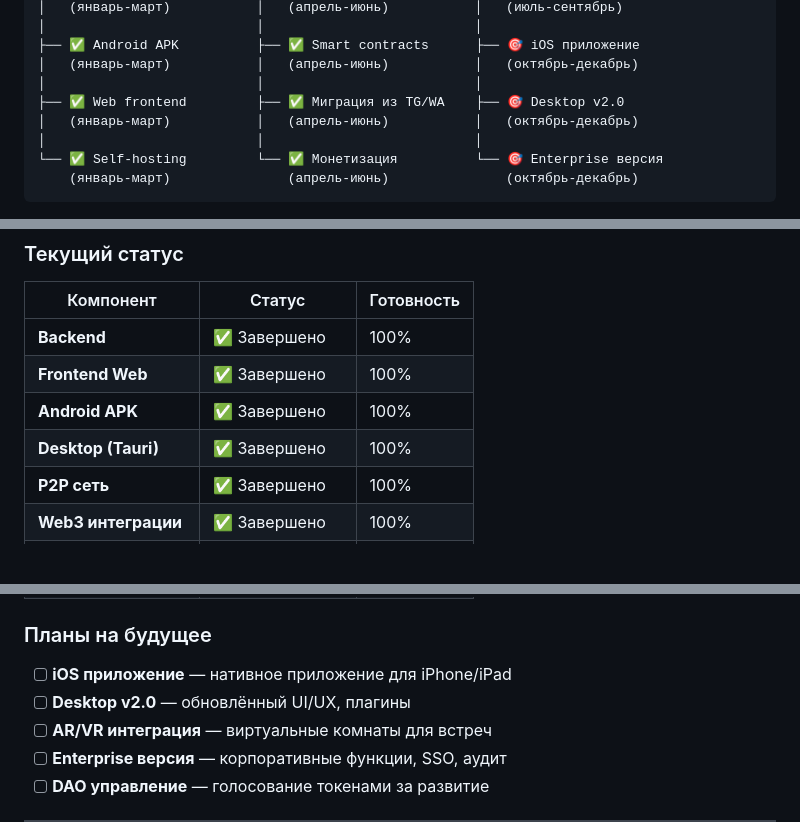
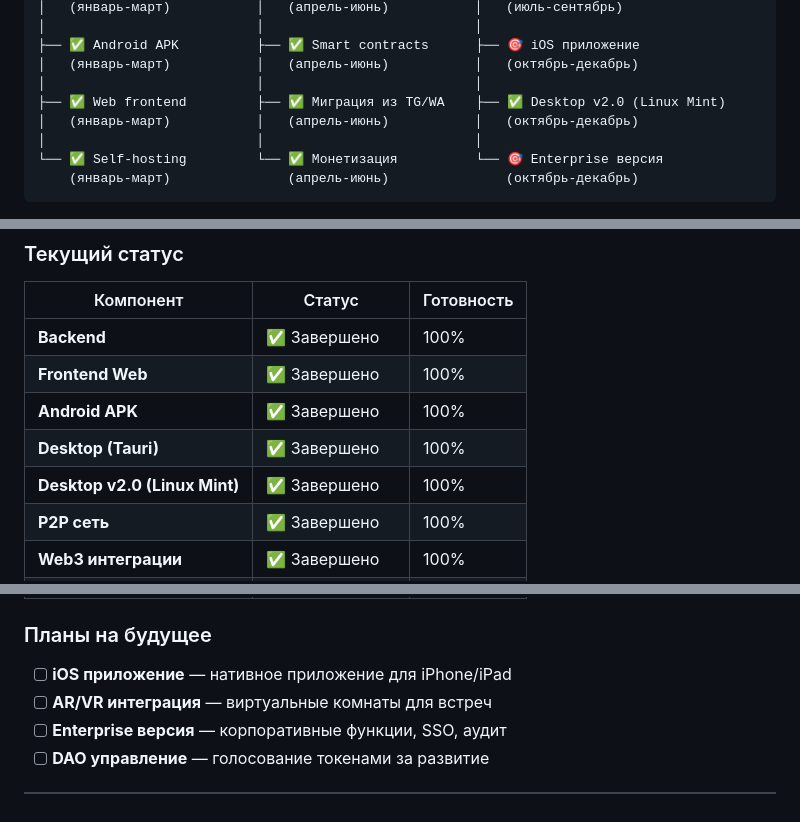
Before and after one commit to zametkikostik/secure-telegram-client, a Markdown page: README.md, 3 parts joined by grey strips. GitHub-like rendering; blank space fills up the shorter version.

Commit message:
docs: Add Desktop v2.0 for Linux Mint as completed
- Updated RoadMap to show Desktop v2.0 (Linux Mint) as completed
- Added Desktop v2.0 (Linux Mint) to status table at 100%
- Removed Desktop v2.0 from future plans

Co-authored-by: Qwen-Coder <qwen-coder@alibabacloud.com>

```diff
--- a/README.md
+++ b/README.md
@@ -465,7 +465,7 @@ LIBERTY_UPLOAD_KEY_PASSWORD=ваш-пароль
 ├── ✅ Android APK          ├── ✅ Smart contracts      ├── 🎯 iOS приложение
 │   (январь-март)           │   (апрель-июнь)           │   (октябрь-декабрь)
 │                           │                           │
-├── ✅ Web frontend         ├── ✅ Миграция из TG/WA    ├── 🎯 Desktop v2.0
+├── ✅ Web frontend         ├── ✅ Миграция из TG/WA    ├── ✅ Desktop v2.0 (Linux Mint)
 │   (январь-март)           │   (апрель-июнь)           │   (октябрь-декабрь)
 │                           │                           │
 └── ✅ Self-hosting         └── ✅ Монетизация          └── 🎯 Enterprise версия
@@ -480,6 +480,7 @@ LIBERTY_UPLOAD_KEY_PASSWORD=ваш-пароль
 | **Frontend Web** | ✅ Завершено | 100% |
 | **Android APK** | ✅ Завершено | 100% |
 | **Desktop (Tauri)** | ✅ Завершено | 100% |
+| **Desktop v2.0 (Linux Mint)** | ✅ Завершено | 100% |
 | **P2P сеть** | ✅ Завершено | 100% |
 | **Web3 интеграции** | ✅ Завершено | 100% |
 | **AI функции** | ✅ Завершено | 100% |
@@ -492,7 +493,6 @@ LIBERTY_UPLOAD_KEY_PASSWORD=ваш-пароль
 ### Планы на будущее
 
 - [ ] **iOS приложение** — нативное приложение для iPhone/iPad
-- [ ] **Desktop v2.0** — обновлённый UI/UX, плагины
 - [ ] **AR/VR интеграция** — виртуальные комнаты для встреч
 - [ ] **Enterprise версия** — корпоративные функции, SSO, аудит
 - [ ] **DAO управление** — голосование токенами за развитие
```
